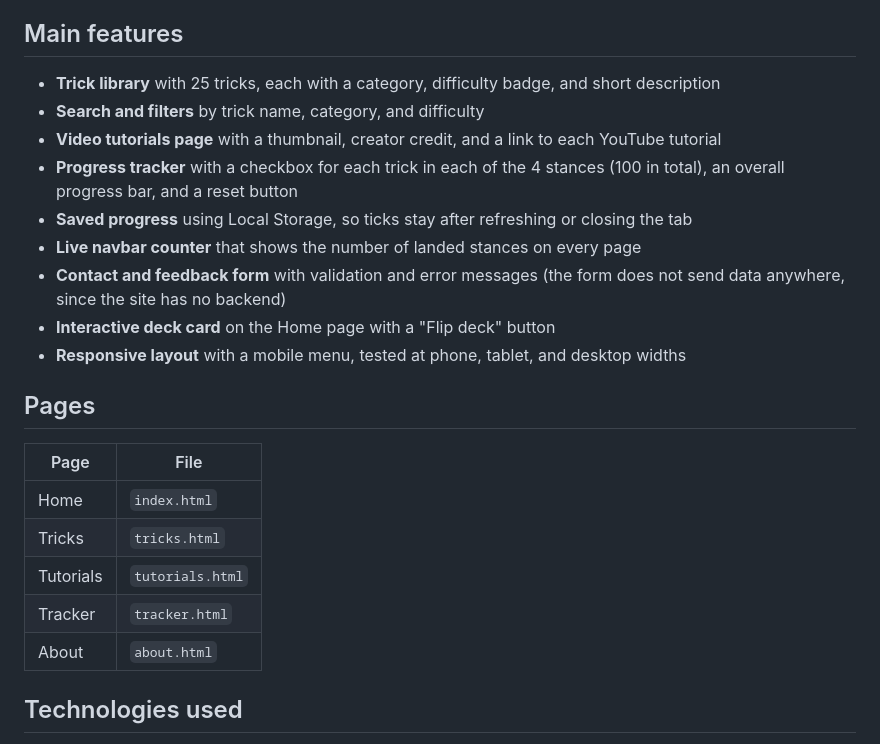
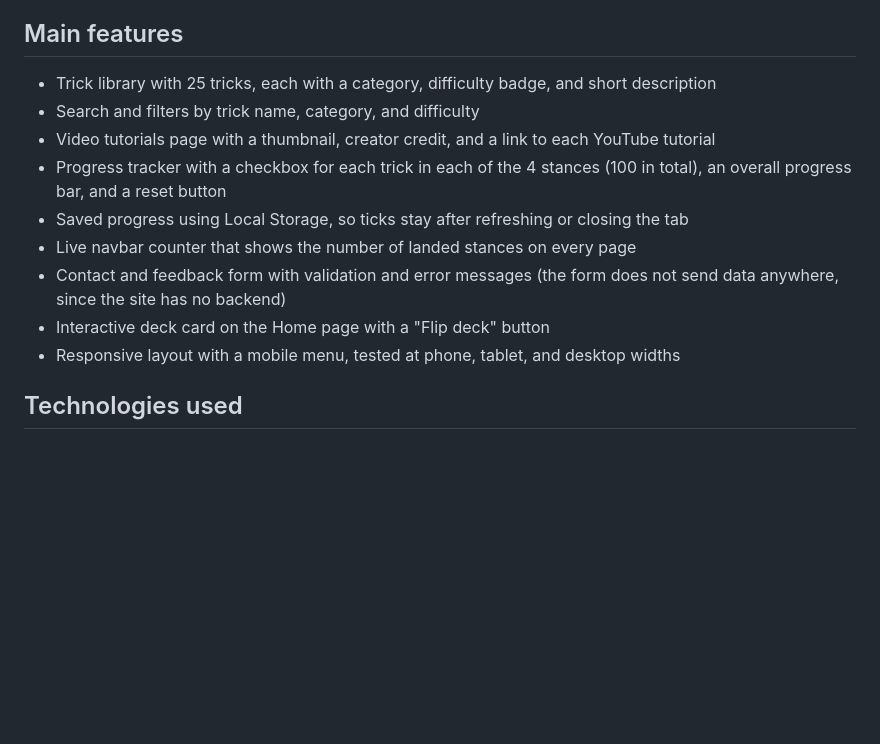
Before and after one commit to ELD-web/Nollie, a Markdown page: README.md, the part around the change. Drawn GitHub-style; blank space fills up the shorter version.

```diff
--- a/README.md
+++ b/README.md
@@ -8,24 +8,15 @@
 Nollie is a fingerboard trick library and progress tracker. Visitors can browse 25 flatground fingerboard tricks, watch a video tutorial for each one, and track which tricks they have landed in four stances (Regular/Goofy, Fakie, Nollie, and Switch). Progress is saved in the visitor's own browser, so no account or database is needed.
 
 ## Main features
-- **Trick library** with 25 tricks, each with a category, difficulty badge, and short description
-- **Search and filters** by trick name, category, and difficulty
-- **Video tutorials page** with a thumbnail, creator credit, and a link to each YouTube tutorial
-- **Progress tracker** with a checkbox for each trick in each of the 4 stances (100 in total), an overall progress bar, and a reset button
-- **Saved progress** using Local Storage, so ticks stay after refreshing or closing the tab
-- **Live navbar counter** that shows the number of landed stances on every page
-- **Contact and feedback form** with validation and error messages (the form does not send data anywhere, since the site has no backend)
-- **Interactive deck card** on the Home page with a "Flip deck" button
-- **Responsive layout** with a mobile menu, tested at phone, tablet, and desktop widths
-
-## Pages
-| Page | File |
-|---|---|
-| Home | `index.html` |
-| Tricks | `tricks.html` |
-| Tutorials | `tutorials.html` |
-| Tracker | `tracker.html` |
-| About | `about.html` |
+- Trick library with 25 tricks, each with a category, difficulty badge, and short description
+- Search and filters by trick name, category, and difficulty
+- Video tutorials page with a thumbnail, creator credit, and a link to each YouTube tutorial
+- Progress tracker with a checkbox for each trick in each of the 4 stances (100 in total), an overall progress bar, and a reset button
+- Saved progress using Local Storage, so ticks stay after refreshing or closing the tab
+- Live navbar counter that shows the number of landed stances on every page
+- Contact and feedback form with validation and error messages (the form does not send data anywhere, since the site has no backend)
+- Interactive deck card on the Home page with a "Flip deck" button
+- Responsive layout with a mobile menu, tested at phone, tablet, and desktop widths
 
 ## Technologies used
 - HTML5
```
